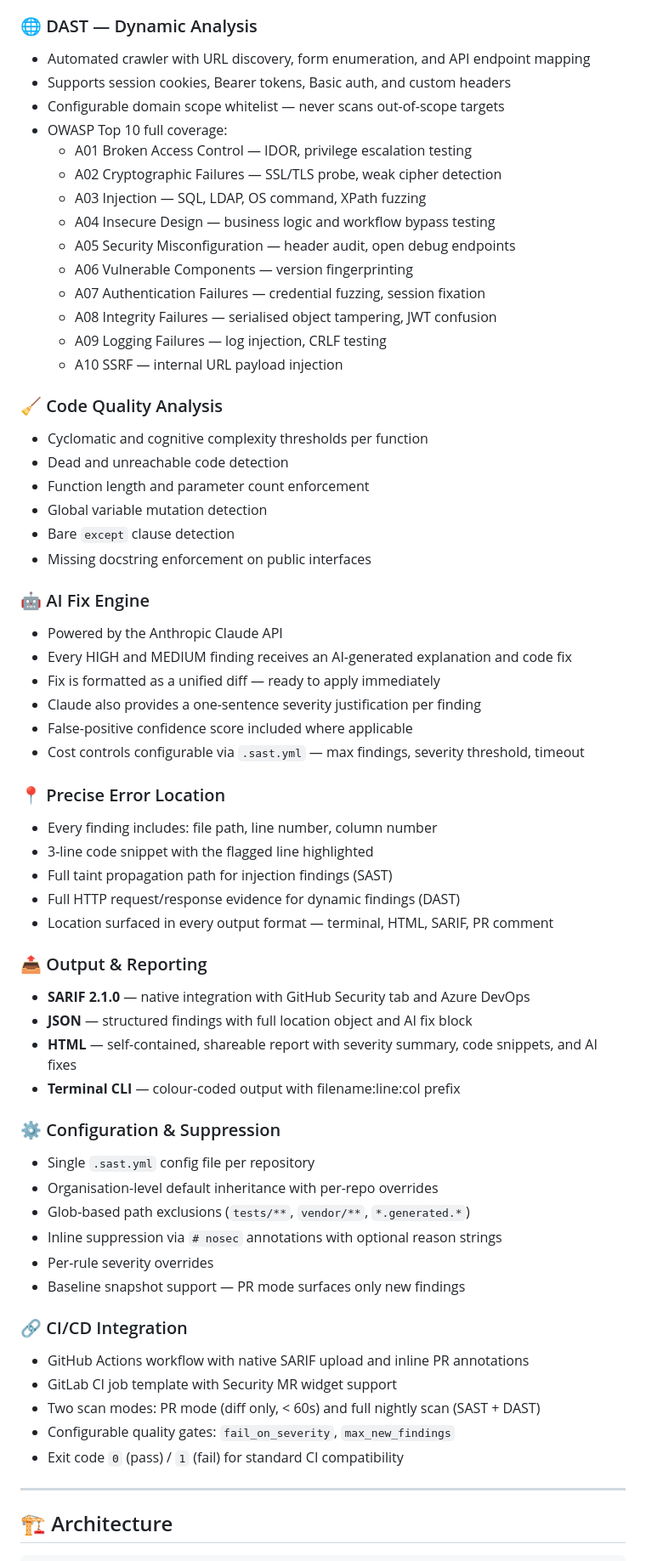
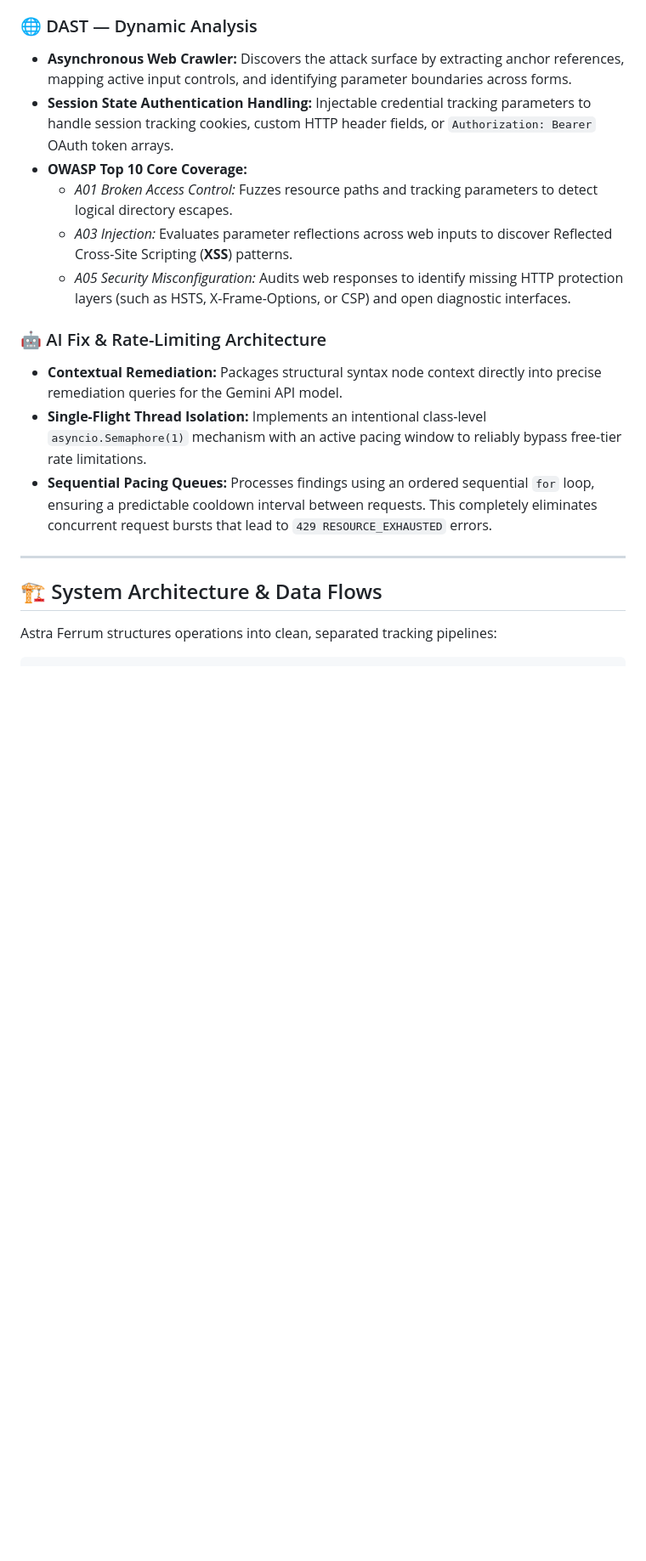
Before and after one commit to hanii373/Static-Analyzer, a Markdown page: README.md, the part around one of its changes. Shown at 85% size. Rendered like a GitHub page; blank space fills up the shorter version.

````diff
--- a/README.md
+++ b/README.md
@@ -83,75 +48,21 @@ The tool is built around three principles:
 
 ### 🌐 DAST — Dynamic Analysis
+* **Asynchronous Web Crawler:** Discovers the attack surface by extracting anchor references, mapping active input controls, and identifying parameter boundaries across forms.
+* **Session State Authentication Handling:** Injectable credential tracking parameters to handle session tracking cookies, custom HTTP header fields, or `Authorization: Bearer` OAuth token arrays.
+* **OWASP Top 10 Core Coverage:**
+    * *A01 Broken Access Control:* Fuzzes resource paths and tracking parameters to detect logical directory escapes.
+    * *A03 Injection:* Evaluates parameter reflections across web inputs to discover Reflected Cross-Site Scripting (**XSS**) patterns.
+    * *A05 Security Misconfiguration:* Audits web responses to identify missing HTTP protection layers (such as HSTS, X-Frame-Options, or CSP) and open diagnostic interfaces.
 
-- Automated crawler with URL discovery, form enumeration, and API endpoint mapping
-- Supports session cookies, Bearer tokens, Basic auth, and custom headers
-- Configurable domain scope whitelist — never scans out-of-scope targets
-- OWASP Top 10 full coverage:
-  - A01 Broken Access Control — IDOR, privilege escalation testing
-  - A02 Cryptographic Failures — SSL/TLS probe, weak cipher detection
-  - A03 Injection — SQL, LDAP, OS command, XPath fuzzing
-  - A04 Insecure Design — business logic and workflow bypass testing
-  - A05 Security Misconfiguration — header audit, open debug endpoints
-  - A06 Vulnerable Components — version fingerprinting
-  - A07 Authentication Failures — credential fuzzing, session fixation
-  - A08 Integrity Failures — serialised object tampering, JWT confusion
-  - A09 Logging Failures — log injection, CRLF testing
-  - A10 SSRF — internal URL payload injection
-
-### 🧹 Code Quality Analysis
-
-- Cyclomatic and cognitive complexity thresholds per function
-- Dead and unreachable code detection
-- Function length and parameter count enforcement
-- Global variable mutation detection
-- Bare `except` clause detection
-- Missing docstring enforcement on public interfaces
-
-### 🤖 AI Fix Engine
-
-- Powered by the Anthropic Claude API
-- Every HIGH and MEDIUM finding receives an AI-generated explanation and code fix
-- Fix is formatted as a unified diff — ready to apply immediately
-- Claude also provides a one-sentence severity justification per finding
-- False-positive confidence score included where applicable
-- Cost controls configurable via `.sast.yml` — max findings, severity threshold, timeout
-
-### 📍 Precise Error Location
-
-- Every finding includes: file path, line number, column number
-- 3-line code snippet with the flagged line highlighted
-- Full taint propagation path for injection findings (SAST)
-- Full HTTP request/response evidence for dynamic findings (DAST)
-- Location surfaced in every output format — terminal, HTML, SARIF, PR comment
-
-### 📤 Output & Reporting
-
-- **SARIF 2.1.0** — native integration with GitHub Security tab and Azure DevOps
-- **JSON** — structured findings with full location object and AI fix block
-- **HTML** — self-contained, shareable report with severity summary, code snippets, and AI fixes
-- **Terminal CLI** — colour-coded output with filename:line:col prefix
-
-### ⚙️ Configuration & Suppression
-
-- Single `.sast.yml` config file per repository
-- Organisation-level default inheritance with per-repo overrides
-- Glob-based path exclusions (`tests/**`, `vendor/**`, `*.generated.*`)
-- Inline suppression via `# nosec` annotations with optional reason strings
-- Per-rule severity overrides
-- Baseline snapshot support — PR mode surfaces only new findings
-
-### 🔗 CI/CD Integration
-
-- GitHub Actions workflow with native SARIF upload and inline PR annotations
-- GitLab CI job template with Security MR widget support
-- Two scan modes: PR mode (diff only, < 60s) and full nightly scan (SAST + DAST)
-- Configurable quality gates: `fail_on_severity`, `max_new_findings`
-- Exit code `0` (pass) / `1` (fail) for standard CI compatibility
+### 🤖 AI Fix & Rate-Limiting Architecture
+* **Contextual Remediation:** Packages structural syntax node context directly into precise remediation queries for the Gemini API model.
+* **Single-Flight Thread Isolation:** Implements an intentional class-level `asyncio.Semaphore(1)` mechanism with an active pacing window to reliably bypass free-tier rate limitations.
+* **Sequential Pacing Queues:** Processes findings using an ordered sequential `for` loop, ensuring a predictable cooldown interval between requests. This completely eliminates concurrent request bursts that lead to `429 RESOURCE_EXHAUSTED` errors.
 
 ---
 
-## 🏗️ Architecture
+## 🏗️ System Architecture & Data Flows
 
-
+Astra Ferrum structures operations into clean, separated tracking pipelines:
 
 ```text
````
Also changed, not shown: other parts of README.md (+35 -204 lines).
